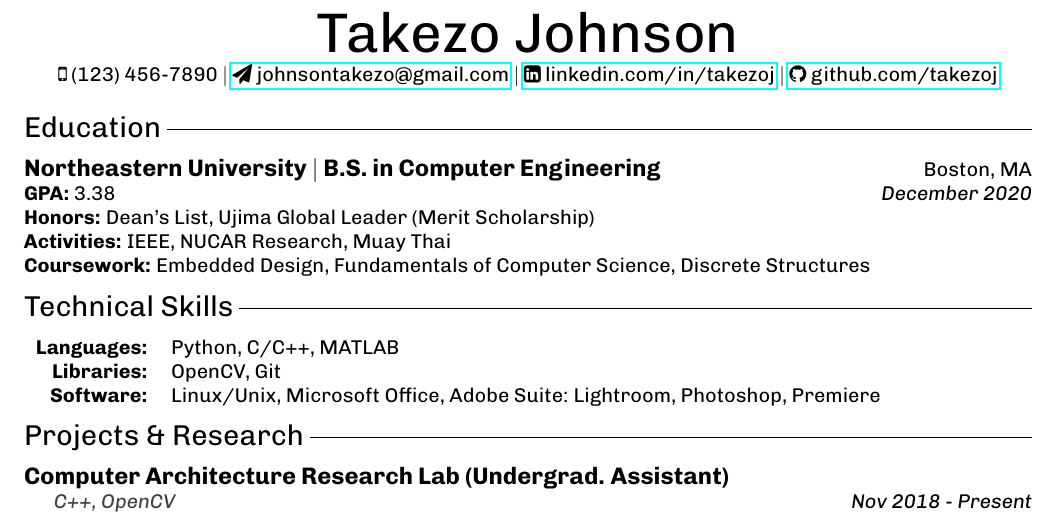
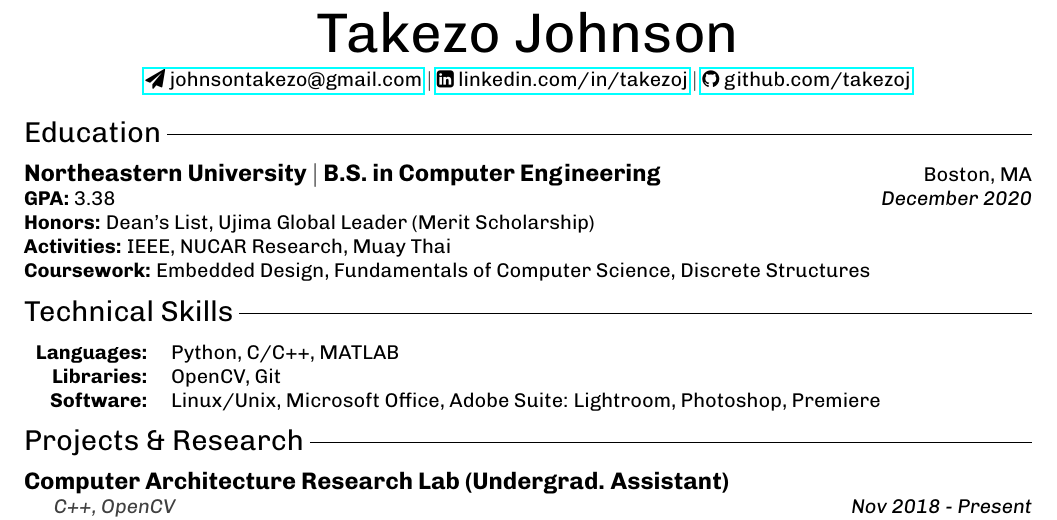
Before and after one commit to takezoj/resume, a LaTeX CV (TakezoJohnson_Resume.tex): part of the page, cut so that both start at the same text. Compiled offline with pdfLaTeX.

Commit message:
spacing under name increased

```diff
--- a/TakezoJohnson_Resume.tex
+++ b/TakezoJohnson_Resume.tex
@@ -29,8 +29,8 @@
 \renewcommand{\maketitle}{
 \begin{center}
 {\HUGE Takezo Johnson}\\
-\vspace{.25em}
-\faMobilePhone{ }(123) 456-7890 $\mid$
+\vspace{.5em}
+%\faMobilePhone{ }(123) 456-7890 $\mid$
 \href{mailto:johnsontakezo@gmail.com}{\faSend{ }johnsontakezo@gmail.com} $\mid$
 \href{https://www.linkedin.com/in/takezoj}{\faLinkedinSquare{ }linkedin.com/in/takezoj} $\mid$
 \href{https://www.github.com/takezoj}{\faGithub{ }github.com/takezoj}
```
